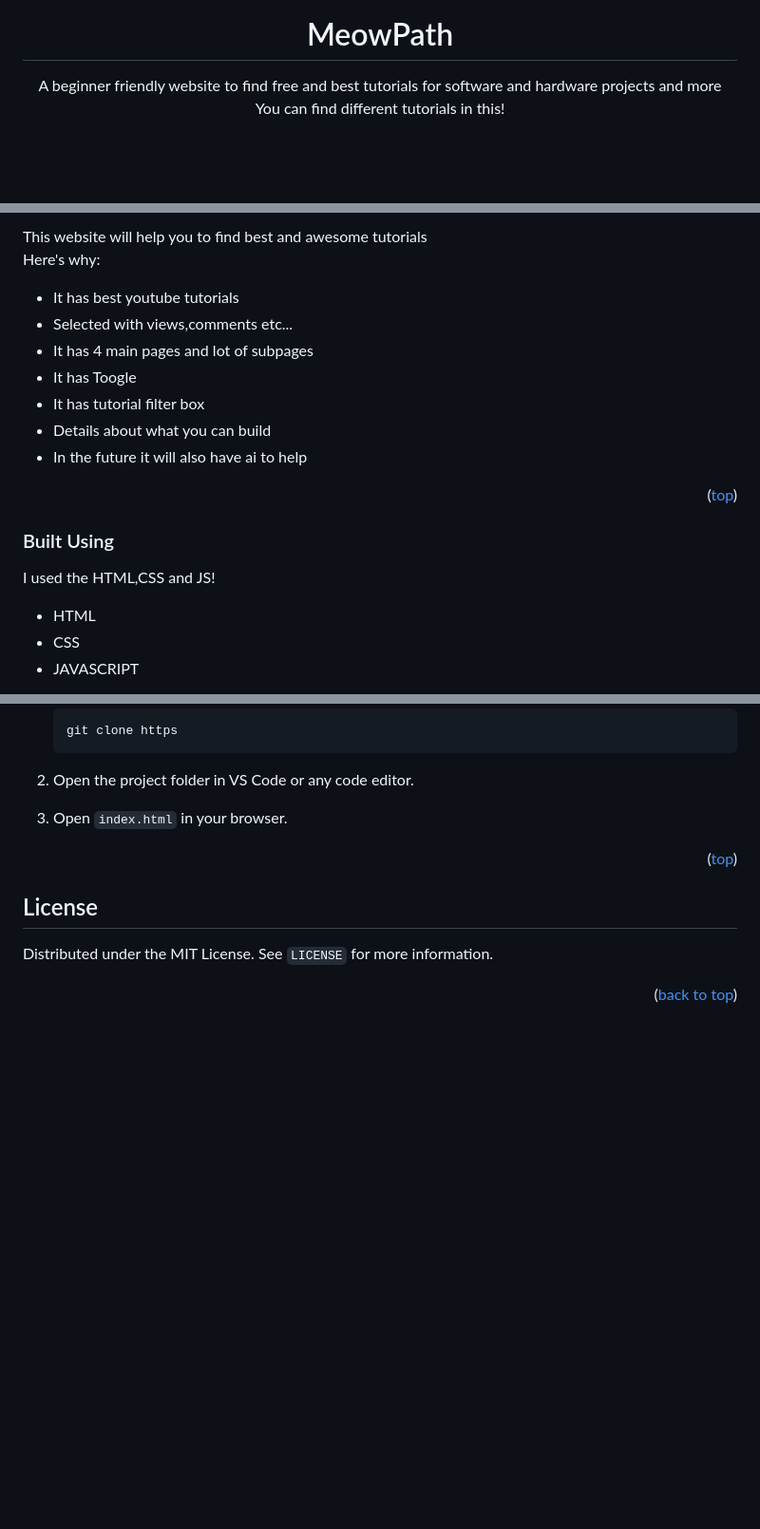
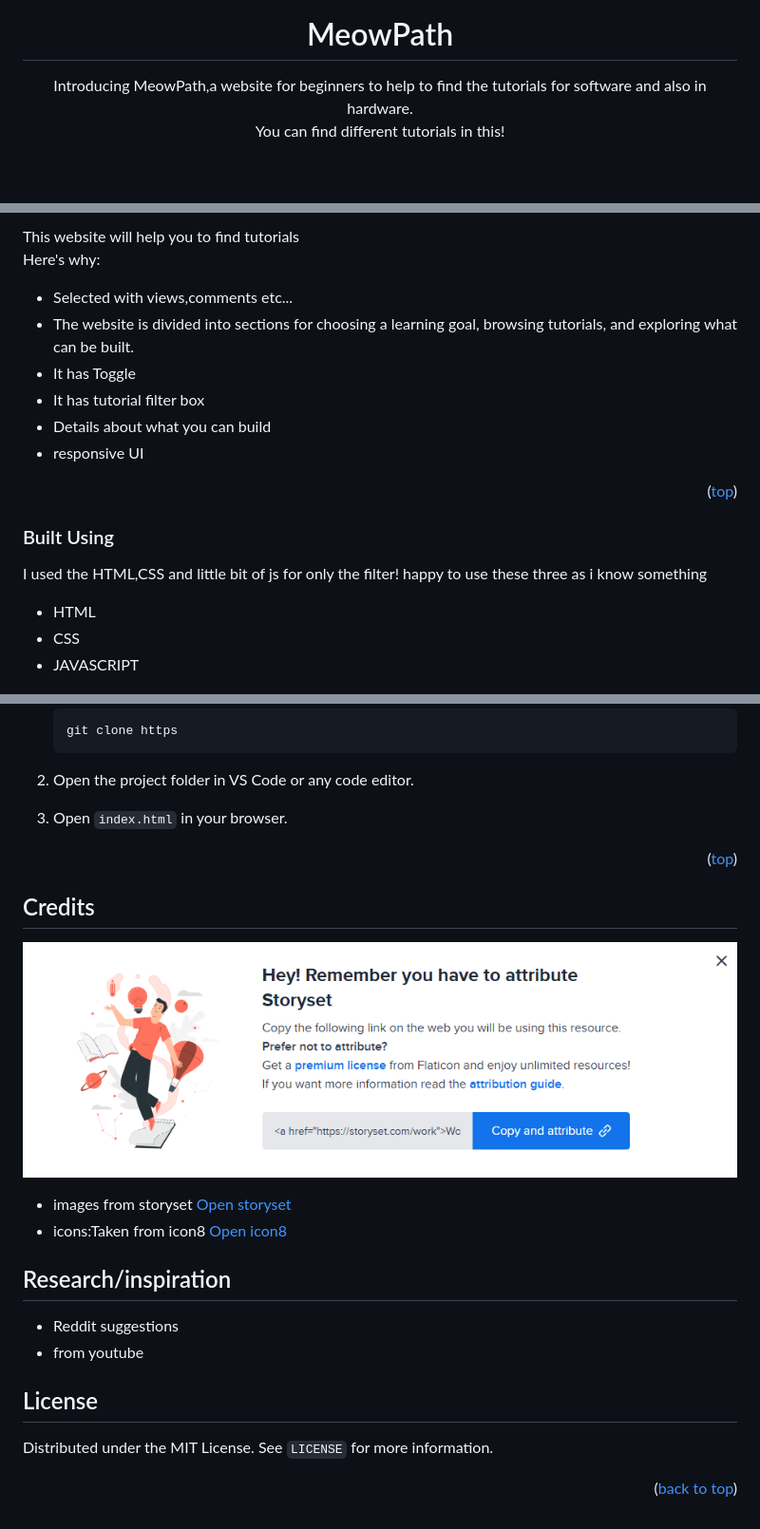
Before and after one commit to RaphelReji/MeowPath, a Markdown page: README.md, 3 parts joined by grey strips. Shown: that part at 95% size. Drawn GitHub-style; pictures changed too: assets/images/artibute.png (added); blank space fills up the shorter version.

Commit message:
completed readme and some info

```diff
--- a/README.md
+++ b/README.md
@@ -10,6 +8,6 @@
 	<h1 align="center">MeowPath </h1>
 	<p align="center">
-		A  beginner friendly website  to find free and best tutorials for software and hardware projects and more
+		Introducing MeowPath,a website for beginners to help to find the tutorials for software and also in hardware.
 		<br />
 		You can find different tutorials in this!
 		<br />
@@ -54,19 +57,18 @@
 
-This website will help you to find best and awesome tutorials
+This website will help you to find tutorials
 <br />
 Here's why:
-* It has best youtube tutorials
 * Selected with views,comments etc...
-* It has 4 main pages and lot of subpages
-* It has Toogle
+* The website is divided into sections for choosing a learning goal, browsing tutorials, and exploring what can be built.
+* It has Toggle
 * It has tutorial filter box
 * Details about what you can build
-* In the future it will also have ai to help
+* responsive UI
 
 <p align="right">(<a href="#readme-top">top</a>)</p>
 
 ### Built Using
-I used the HTML,CSS and JS!<br />
+I used the HTML,CSS and little bit of js for only the filter! happy to use these three as i know something<br />
 * HTML
 * CSS
 * JAVASCRIPT
@@ -89,6 +91,18 @@ How to download and edit this ? It's easy!
 
 <p align="right">(<a href="#readme-top">top</a>)</p>
 
+
+
+## Credits
+![credit](assets/images/artibute.png)
+ - images from storyset [Open storyset](https://storyset.com/)
+ - icons:Taken from icon8 [Open icon8](https://icons8.com/)
+
+
+## Research/inspiration
+
+* Reddit suggestions
+*  from youtube
 <!-- LICENSE -->
 ## License
 
```
Also changed, not shown: other parts of README.md (+9 -6 lines), 6 other files.
